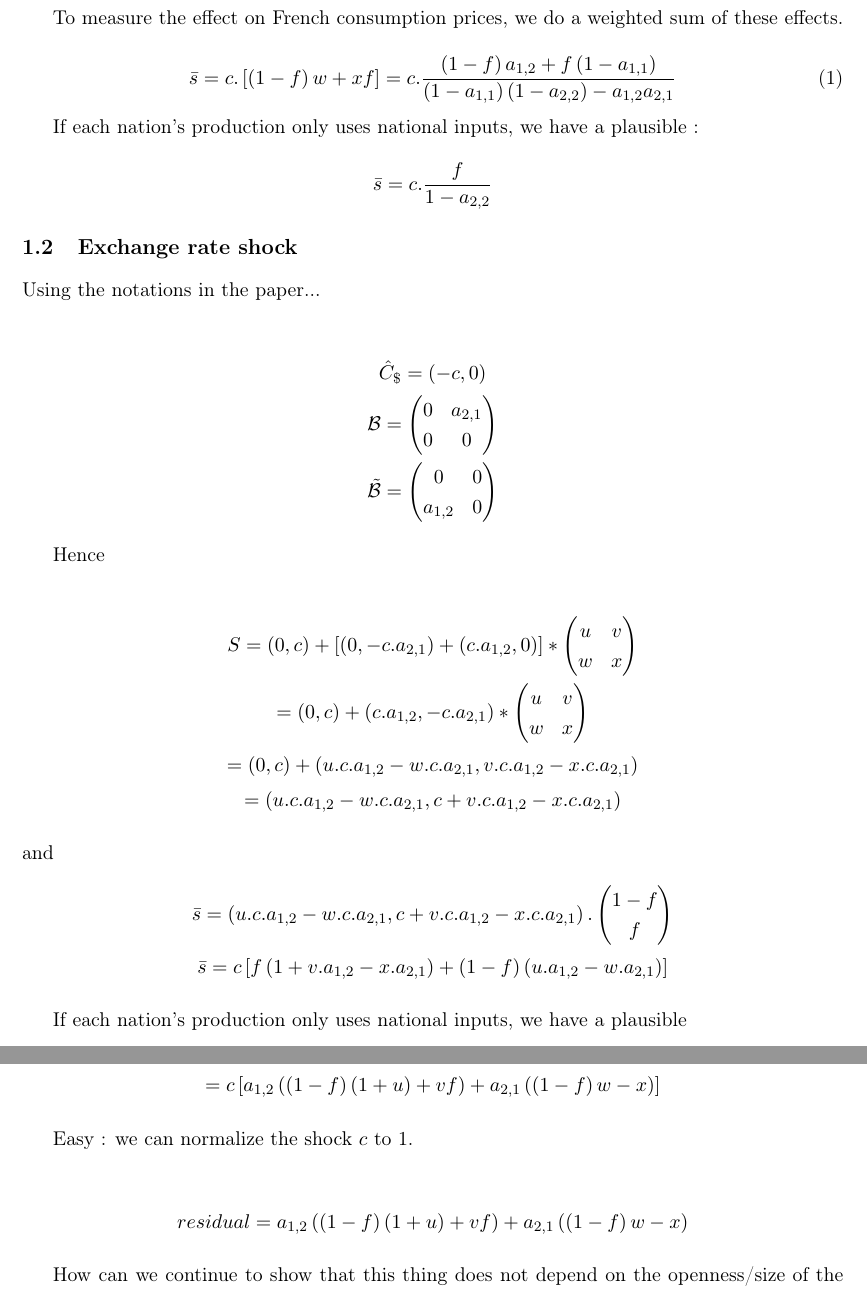
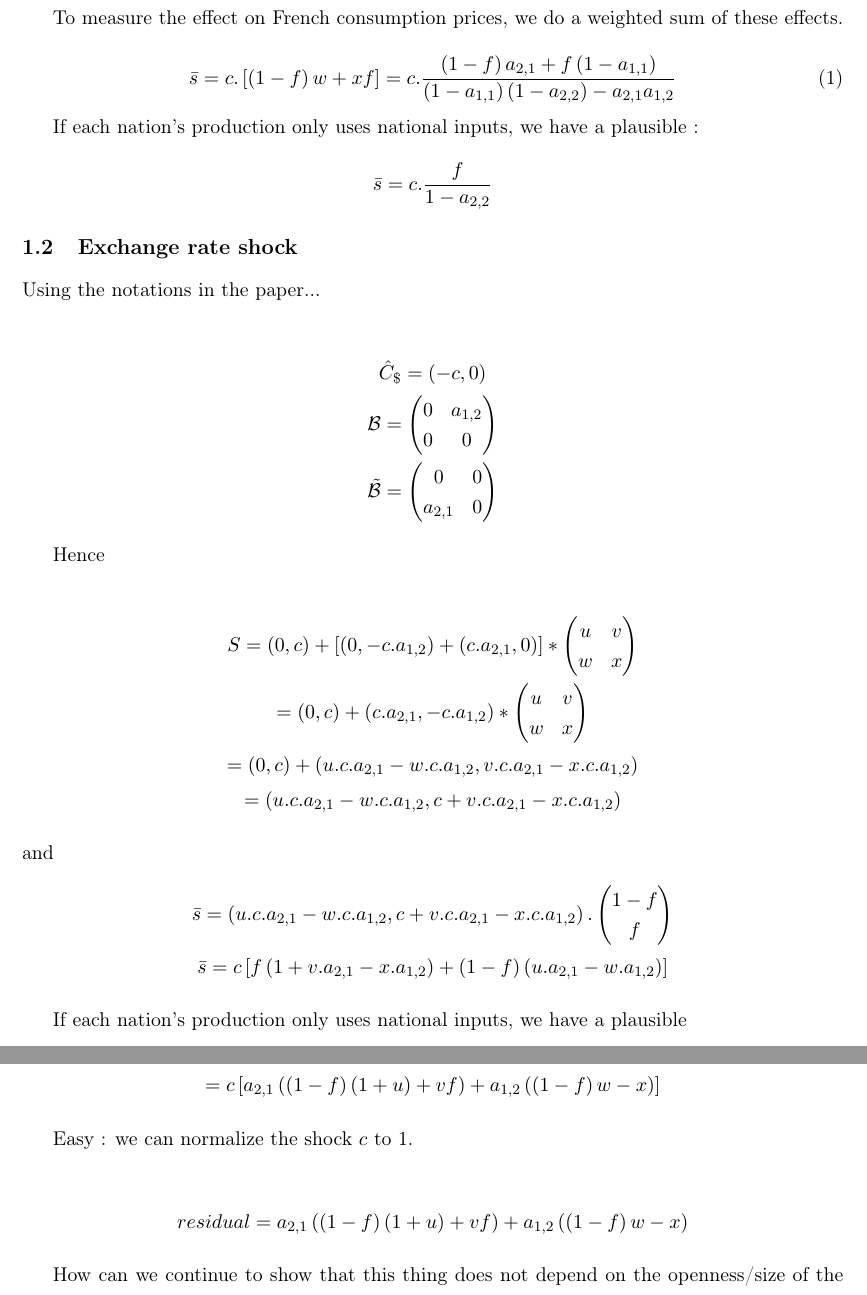
Before and after one commit to gdaudin/OFCE_CommerceVA, a LaTeX document (Rédaction/Answers to HE.tex): two parts of pages 2 and 3 of 4, joined at a grey line, cut so that both start at the same text. Compiled offline with pdfLaTeX.

Commit message:
Confusion a_1,2 et a_2,1

```diff
--- a/Rédaction/Answers to HE.tex
+++ b/Rédaction/Answers to HE.tex
@@ -87,7 +87,7 @@ S=C+CA+CA^2...=C(I-A)^{-1}=\left(\begin{matrix}cw  &   cx\end{matrix}\right)
 To measure the effect on French consumption prices, we do a weighted sum of these effects.
 
 \begin{equation}
-\bar{s}=c.\left[\left(1-f\right)w+xf\right]=c.\frac{\left(1-f\right)a_{1,2}+f\left(1-a_{1,1}\right)}{\left(1-a_{1,1}\right)\left(1-a_{2,2}\right)-a_{1,2}a_{2,1}}
+\bar{s}=c.\left[\left(1-f\right)w+xf\right]=c.\frac{\left(1-f\right)a_{2,1}+f\left(1-a_{1,1}\right)}{\left(1-a_{1,1}\right)\left(1-a_{2,2}\right)-a_{2,1}a_{1,2}}
 \end{equation}
 
 If each nation's production only uses national inputs, we have a plausible :
@@ -102,27 +102,27 @@ Using the notations in the paper...
 \begin{gather*}
 \hat{C}_\$=\left(-c,0\right)
 \\
-\cal B = \left(\begin{matrix}0&a_{2,1}\\0&0\end{matrix}\right)
+\cal B = \left(\begin{matrix}0&a_{1,2}\\0&0\end{matrix}\right)
 \\
-\tilde{\cal B} = \left(\begin{matrix}0&0\\a_{1,2}&0\end{matrix}\right)
+\tilde{\cal B} = \left(\begin{matrix}0&0\\a_{2,1}&0\end{matrix}\right)
 \end{gather*}
 
 Hence
 
 \begin{gather*}
-S =\left(0,c\right)+\left[\left(0,-c.a_{2,1}\right)+\left(c.a_{1,2},0\right)\right]*\left(\begin{matrix}u&v\\w&x\end{matrix}\right)
+S =\left(0,c\right)+\left[\left(0,-c.a_{1,2}\right)+\left(c.a_{2,1},0\right)\right]*\left(\begin{matrix}u&v\\w&x\end{matrix}\right)
 \\
-=\left(0,c\right)+\left(c.a_{1,2},-c.a_{2,1}\right)*\left(\begin{matrix}u&v\\w&x\end{matrix}\right)
+=\left(0,c\right)+\left(c.a_{2,1},-c.a_{1,2}\right)*\left(\begin{matrix}u&v\\w&x\end{matrix}\right)
 \\
-=\left(0,c\right)+\left(u.c.a_{1,2}-w.c.a_{2,1},v.c.a_{1,2}-x.c.a_{2,1}\right)
+=\left(0,c\right)+\left(u.c.a_{2,1}-w.c.a_{1,2},v.c.a_{2,1}-x.c.a_{1,2}\right)
 \\
-=\left(u.c.a_{1,2}-w.c.a_{2,1},c+v.c.a_{1,2}-x.c.a_{2,1}\right)
+=\left(u.c.a_{2,1}-w.c.a_{1,2},c+v.c.a_{2,1}-x.c.a_{1,2}\right)
 \end{gather*}
 and
 \begin{gather*}
-\bar{s}=\left(u.c.a_{1,2}-w.c.a_{2,1},c+v.c.a_{1,2}-x.c.a_{2,1}\right).\left(\begin{matrix}1-f\\f\end{matrix}\right)
+\bar{s}=\left(u.c.a_{2,1}-w.c.a_{1,2},c+v.c.a_{2,1}-x.c.a_{1,2}\right).\left(\begin{matrix}1-f\\f\end{matrix}\right)
 \\
-\bar{s}=c\left[f\left(1+v.a_{1,2}-x.a_{2,1}\right)+\left(1-f\right)\left(u.a_{1,2}-w.a_{2,1}\right)\right]
+\bar{s}=c\left[f\left(1+v.a_{2,1}-x.a_{1,2}\right)+\left(1-f\right)\left(u.a_{2,1}-w.a_{1,2}\right)\right]
 \end{gather*}
 
 
@@ -140,28 +140,27 @@ Starting from 4.2 in the paper
 \begin{gather*}
 E1=C (i.e. C^i)=\left(0,c\right)
 \\
-E2=C.\tilde{\cal B}=\left(0,c\right).\left(\begin{matrix}0&0\\a_{1,2}&0\end{matrix}\right)=\left(c.a_{1,2},0\right)
+E2=C.\tilde{\cal B}=\left(0,c\right).\left(\begin{matrix}0&0\\a_{2,1}&0\end{matrix}\right)=\left(c.a_{2,1},0\right)
 \end{gather*}
 
 \begin{gather*}
 E1.HC = \left(0,c\right).\left(\begin{matrix}1-f\\f\end{matrix}\right)=f.c
 \\
-E2.HC=\left(c.a_{1,2},0\right).\left(\begin{matrix}1-f\\f\end{matrix}\right)=c.a_{1,2}.\left(1-f\right)
+E2.HC=\left(c.a_{2,1},0\right).\left(\begin{matrix}1-f\\f\end{matrix}\right)=c.a_{2,1}.\left(1-f\right)
 \\
 \bar{s}-E1.HC-E2.HC=
 \\
-c\left[f\left(1+v.a_{1,2}-x.a_{2,1}\right)+\left(1-f\right)\left(u.a_{1,2}-w.a_{2,1}\right)\right]-c\left(f+a_{1,2}.\left(1-f\right)\right)
+c\left[f\left(1+v.a_{2,1}-x.a_{1,2}\right)+\left(1-f\right)\left(u.a_{2,1}-w.a_{1,2}\right)\right]-c\left(f+a_{2,1}.\left(1-f\right)\right)
 \\
-=c\left[a_{1,2}\left(\left(1-f\right)\left(1+u\right)+vf\right)+a_{2,1}\left(\left(1-f\right)w-x\right)\right]
+=c\left[a_{2,1}\left(\left(1-f\right)\left(1+u\right)+vf\right)+a_{1,2}\left(\left(1-f\right)w-x\right)\right]
 \end{gather*}
 
 Easy : we can normalize the shock $c$ to 1.
 
 \begin{gather*}
-residual=a_{1,2}\left(\left(1-f\right)\left(1+u\right)+vf\right)+a_{2,1}\left(\left(1-f\right)w-x\right)
+residual=a_{2,1}\left(\left(1-f\right)\left(1+u\right)+vf\right)+a_{1,2}\left(\left(1-f\right)w-x\right)
 \end{gather*}
 
 How can we continue to show that this thing does not depend on the openness/size of the economy?
 \\
- Idea : Hypothesis that (but it does not help) $$a_{1,2}=a_{2,1}$$ and (does not help)$$a_{1,1}=a_{2,2}$$ ?
-More interesting $$\frac{a_{1,1}}{a_{1,2}}=\frac{a_{2,2}}{a_{2,1}}=\frac{1-f}{f}$$
+ Idea : Hypothesis that (but it does not help) $$a_{2,1}=a_{1,2}$$ and (does not help)$$a_{1,1}=a_{2,2}$$ ?
```
Also changed, not shown: Rédaction/Answers to HE.pdf, Rédaction/Answers to HE.tex (39 more changed lines).
